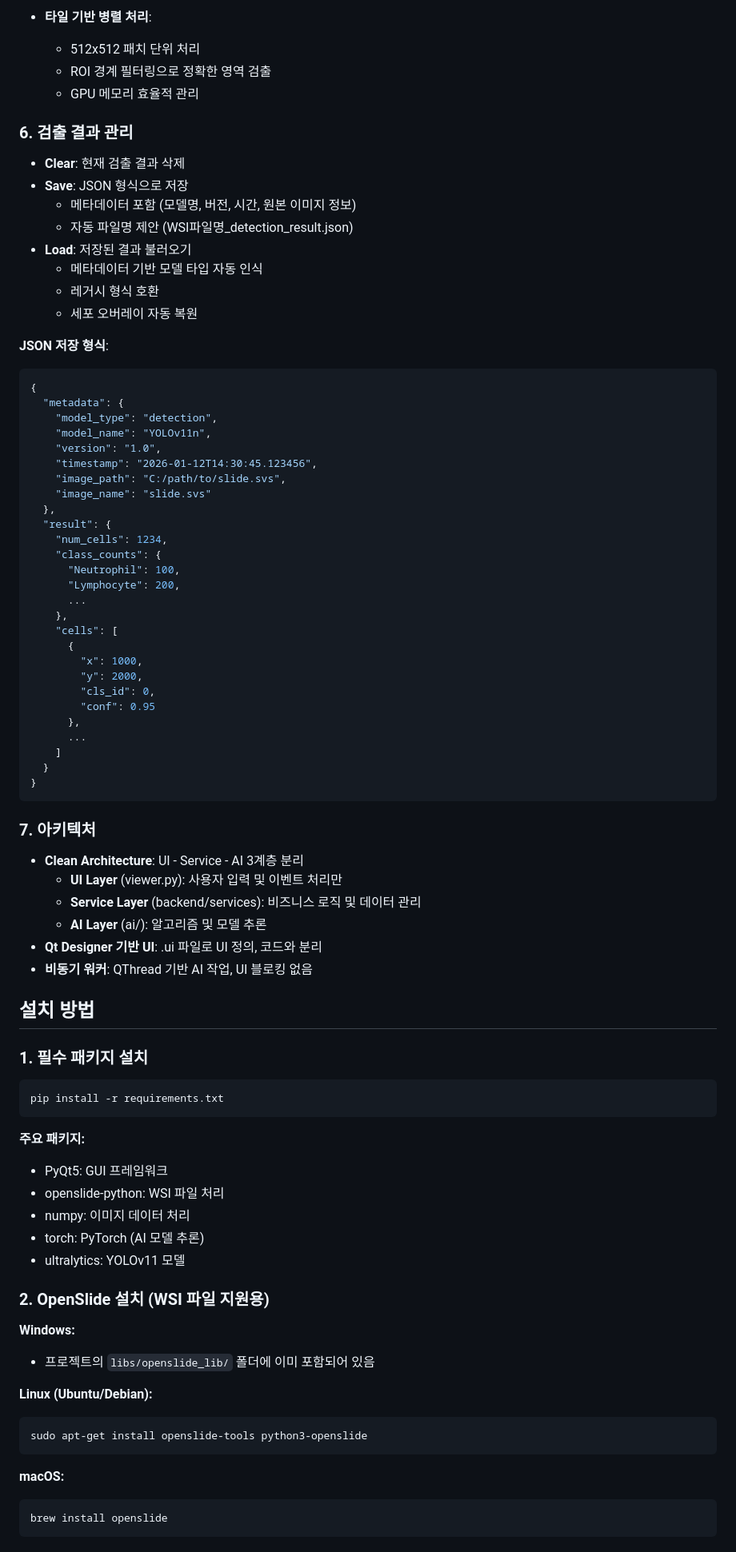
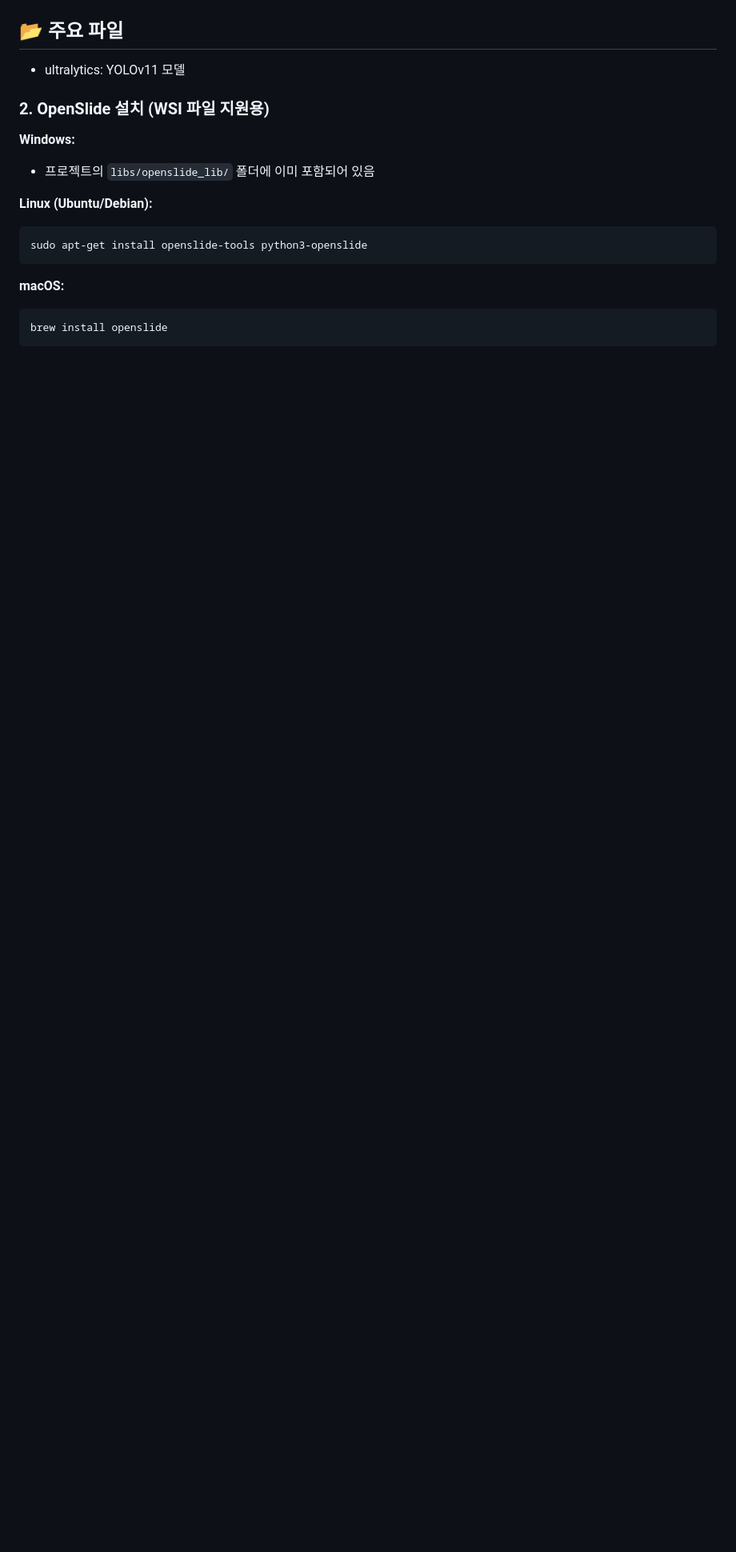
Before and after one commit to Leeyoungsup/comprehensive_pathology_AI_solution, a Markdown page: README.md, the part around one of its changes. Shown at 80% size. Rendered like a GitHub page; blank space fills up the shorter version.

````diff
--- a/README.md
+++ b/README.md
@@ -111,70 +149,4 @@ comprehensive_pathology_AI_solution/
-- **타일 기반 병렬 처리**:
-  - 512x512 패치 단위 처리
-  - ROI 경계 필터링으로 정확한 영역 검출
-  - GPU 메모리 효율적 관리
-
-### 6. 검출 결과 관리
-- **Clear**: 현재 검출 결과 삭제
-- **Save**: JSON 형식으로 저장
-  - 메타데이터 포함 (모델명, 버전, 시간, 원본 이미지 정보)
-  - 자동 파일명 제안 (WSI파일명_detection_result.json)
-- **Load**: 저장된 결과 불러오기
-  - 메타데이터 기반 모델 타입 자동 인식
-  - 레거시 형식 호환
-  - 세포 오버레이 자동 복원
-
-**JSON 저장 형식**:
-```json
-{
-  "metadata": {
-    "model_type": "detection",
-    "model_name": "YOLOv11n",
-    "version": "1.0",
-    "timestamp": "2026-01-12T14:30:45.123456",
-    "image_path": "C:/path/to/slide.svs",
-    "image_name": "slide.svs"
-  },
-  "result": {
-    "num_cells": 1234,
-    "class_counts": {
-      "Neutrophil": 100,
-      "Lymphocyte": 200,
-      ...
-    },
-    "cells": [
-      {
-        "x": 1000,
-        "y": 2000,
-        "cls_id": 0,
-        "conf": 0.95
-      },
-      ...
-    ]
-  }
-}
-```
-
-### 7. 아키텍처
-- **Clean Architecture**: UI - Service - AI 3계층 분리
-  - **UI Layer** (viewer.py): 사용자 입력 및 이벤트 처리만
-  - **Service Layer** (backend/services): 비즈니스 로직 및 데이터 관리
-  - **AI Layer** (ai/): 알고리즘 및 모델 추론
-- **Qt Designer 기반 UI**: .ui 파일로 UI 정의, 코드와 분리
-- **비동기 워커**: QThread 기반 AI 작업, UI 블로킹 없음
-
-## 설치 방법
-
-### 1. 필수 패키지 설치
-
-```bash
-pip install -r requirements.txt
-```
-
-**주요 패키지:**
-- PyQt5: GUI 프레임워크
-- openslide-python: WSI 파일 처리
-- numpy: 이미지 데이터 처리
-- torch: PyTorch (AI 모델 추론)
+## 📂 주요 파일
 - ultralytics: YOLOv11 모델
 
 ### 2. OpenSlide 설치 (WSI 파일 지원용)
````
Also changed, not shown: other parts of README.md (+128 -91 lines).
